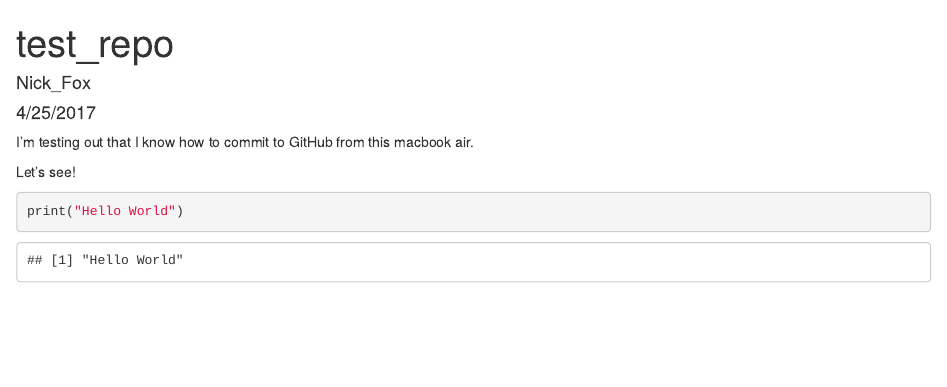
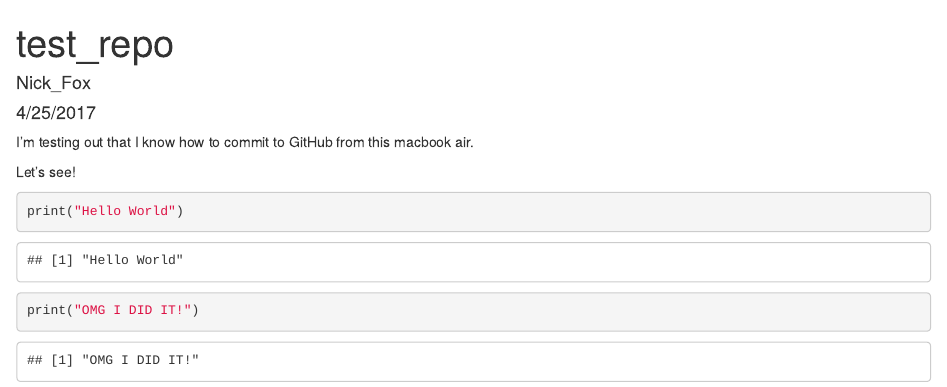
Before and after one commit to lolNickFox/test_repo_april2017, an R Markdown document (test_repo_april2017.Rmd): the page in a window 1100 px wide, from its top. Rendered offline with R 4.5, knitr and Pandoc, with nearby package versions.

Commit message:
it does work!

````diff
--- a/test_repo_april2017.Rmd
+++ b/test_repo_april2017.Rmd
@@ -13,5 +13,7 @@ Let's see!
 
 print("Hello World")
 
+print("OMG I DID IT!")
+
 
 ```
````
